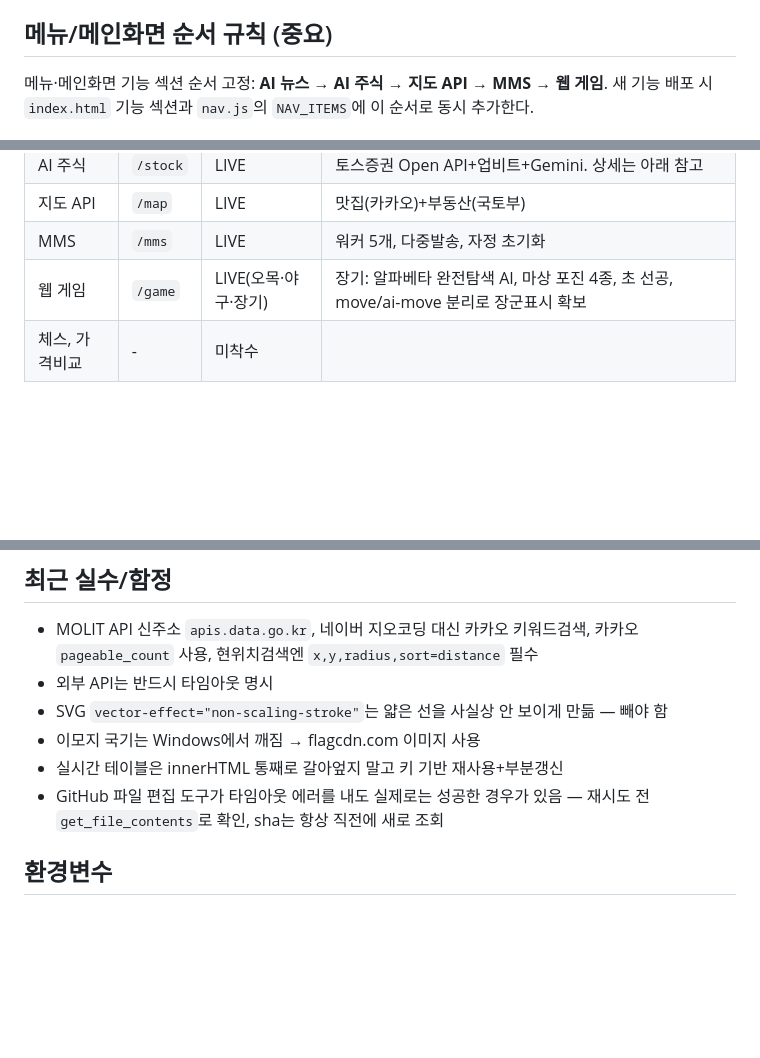
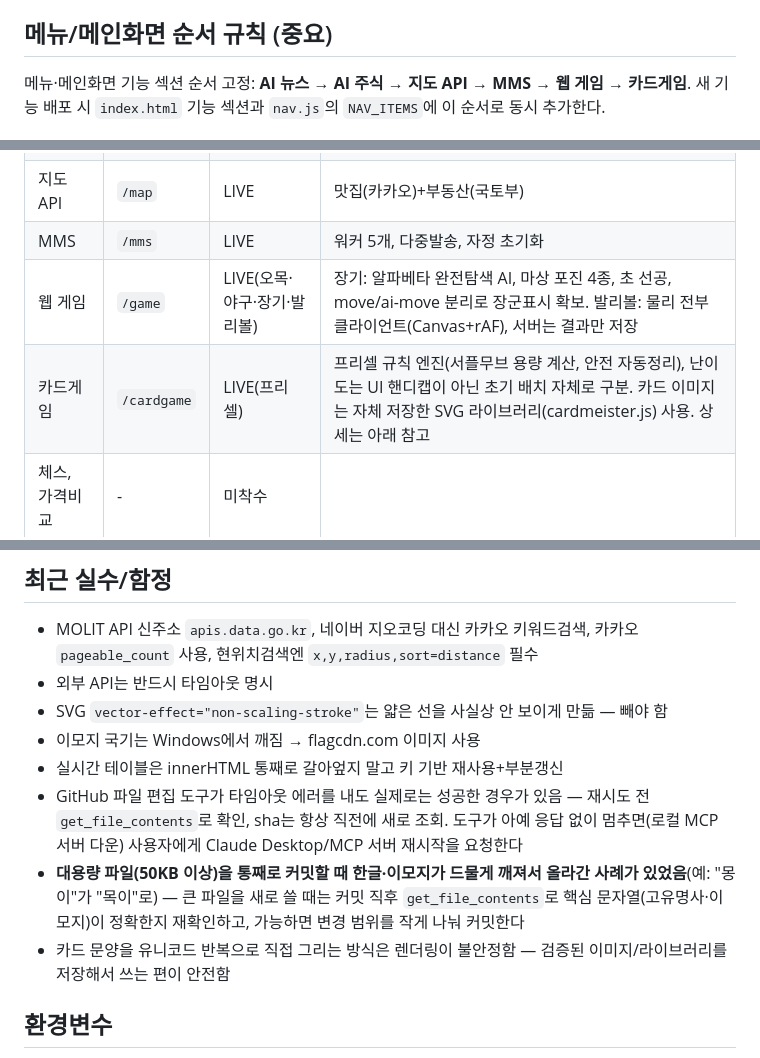
Before and after one commit to simjihun/jihun-portfolio, a Markdown page: CLAUDE.md, 3 parts joined by grey strips. Rendered like a GitHub page; blank space fills up the shorter version.

Commit message:
docs: CLAUDE.md 업데이트 - 발리볼/프리셀 진행상황, 문구 원칙(난이도 설명은 필요한 규칙만, 모든 게임 공통), 대용량 커밋 인코딩 함정 기록

```diff
--- a/CLAUDE.md
+++ b/CLAUDE.md
@@ -16,6 +16,6 @@ Claude Code(또는 다른 Claude 세션)가 이 레포를 처음 열었을 때
 
 ## 메뉴/메인화면 순서 규칙 (중요)
 
-메뉴·메인화면 기능 섹션 순서 고정: **AI 뉴스 → AI 주식 → 지도 API → MMS → 웹 게임**.
+메뉴·메인화면 기능 섹션 순서 고정: **AI 뉴스 → AI 주식 → 지도 API → MMS → 웹 게임 → 카드게임**.
 새 기능 배포 시 `index.html` 기능 섹션과 `nav.js`의 `NAV_ITEMS`에 이 순서로 동시 추가한다.
 
@@ -27,7 +27,8 @@ Claude Code(또는 다른 Claude 세션)가 이 레포를 처음 열었을 때
 | AI 주식 | `/stock` | LIVE | 토스증권 Open API+업비트+Gemini. 상세는 아래 참고 |
 | 지도 API | `/map` | LIVE | 맛집(카카오)+부동산(국토부) |
 | MMS | `/mms` | LIVE | 워커 5개, 다중발송, 자정 초기화 |
-| 웹 게임 | `/game` | LIVE(오목·야구·장기) | 장기: 알파베타 완전탐색 AI, 마상 포진 4종, 초 선공, move/ai-move 분리로 장군표시 확보 |
+| 웹 게임 | `/game` | LIVE(오목·야구·장기·발리볼) | 장기: 알파베타 완전탐색 AI, 마상 포진 4종, 초 선공, move/ai-move 분리로 장군표시 확보. 발리볼: 물리 전부 클라이언트(Canvas+rAF), 서버는 결과만 저장 |
+| 카드게임 | `/cardgame` | LIVE(프리셀) | 프리셀 규칙 엔진(서플무브 용량 계산, 안전 자동정리), 난이도는 UI 핸디캡이 아닌 초기 배치 자체로 구분. 카드 이미지는 자체 저장한 SVG 라이브러리(cardmeister.js) 사용. 상세는 아래 참고 |
 | 체스, 가격비교 | - | 미착수 | |
 
 ## AI 주식 메모 (`/stock`)
@@ -61,7 +82,9 @@ Claude Code(또는 다른 Claude 세션)가 이 레포를 처음 열었을 때
 - SVG `vector-effect="non-scaling-stroke"`는 얇은 선을 사실상 안 보이게 만듦 — 빼야 함
 - 이모지 국기는 Windows에서 깨짐 → flagcdn.com 이미지 사용
 - 실시간 테이블은 innerHTML 통째로 갈아엎지 말고 키 기반 재사용+부분갱신
-- GitHub 파일 편집 도구가 타임아웃 에러를 내도 실제로는 성공한 경우가 있음 — 재시도 전 `get_file_contents`로 확인, sha는 항상 직전에 새로 조회
+- GitHub 파일 편집 도구가 타임아웃 에러를 내도 실제로는 성공한 경우가 있음 — 재시도 전 `get_file_contents`로 확인, sha는 항상 직전에 새로 조회. 도구가 아예 응답 없이 멈추면(로컬 MCP 서버 다운) 사용자에게 Claude Desktop/MCP 서버 재시작을 요청한다
+- **대용량 파일(50KB 이상)을 통째로 커밋할 때 한글·이모지가 드물게 깨져서 올라간 사례가 있었음**(예: "몽이"가 "목이"로) — 큰 파일을 새로 쓸 때는 커밋 직후 `get_file_contents`로 핵심 문자열(고유명사·이모지)이 정확한지 재확인하고, 가능하면 변경 범위를 작게 나눠 커밋한다
+- 카드 문양을 유니코드 반복으로 직접 그리는 방식은 렌더링이 불안정함 — 검증된 이미지/라이브러리를 저장해서 쓰는 편이 안전함
 
 ## 환경변수
 
```
Also changed, not shown: other parts of CLAUDE.md (+23 -2 lines).
